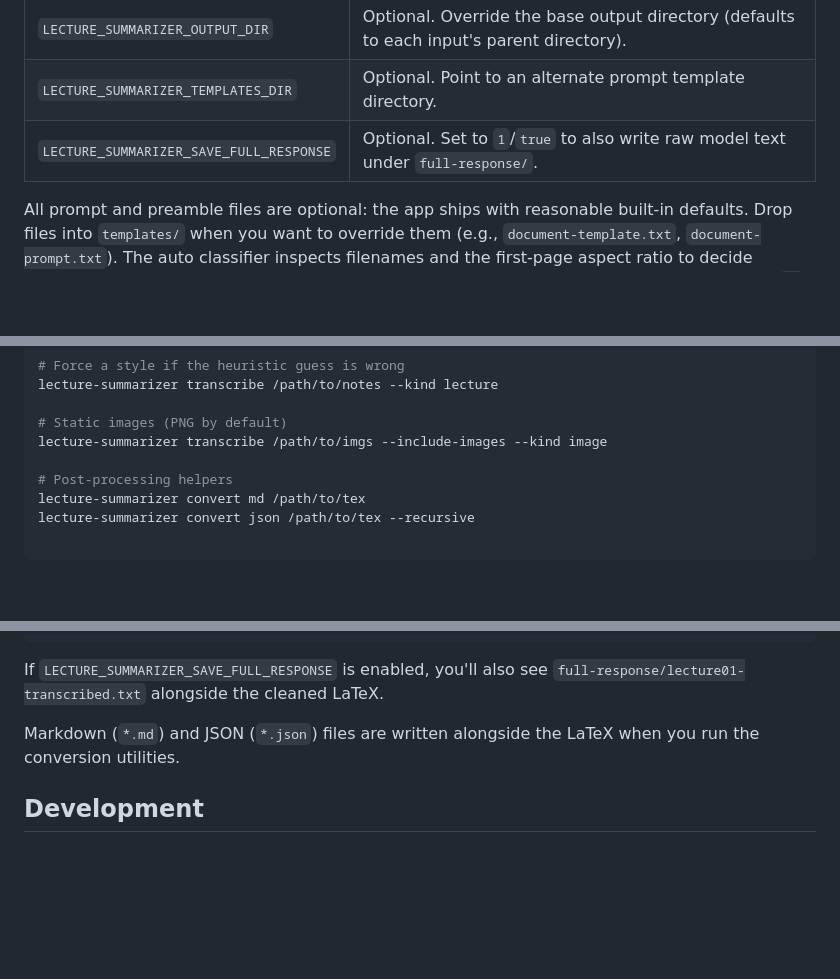
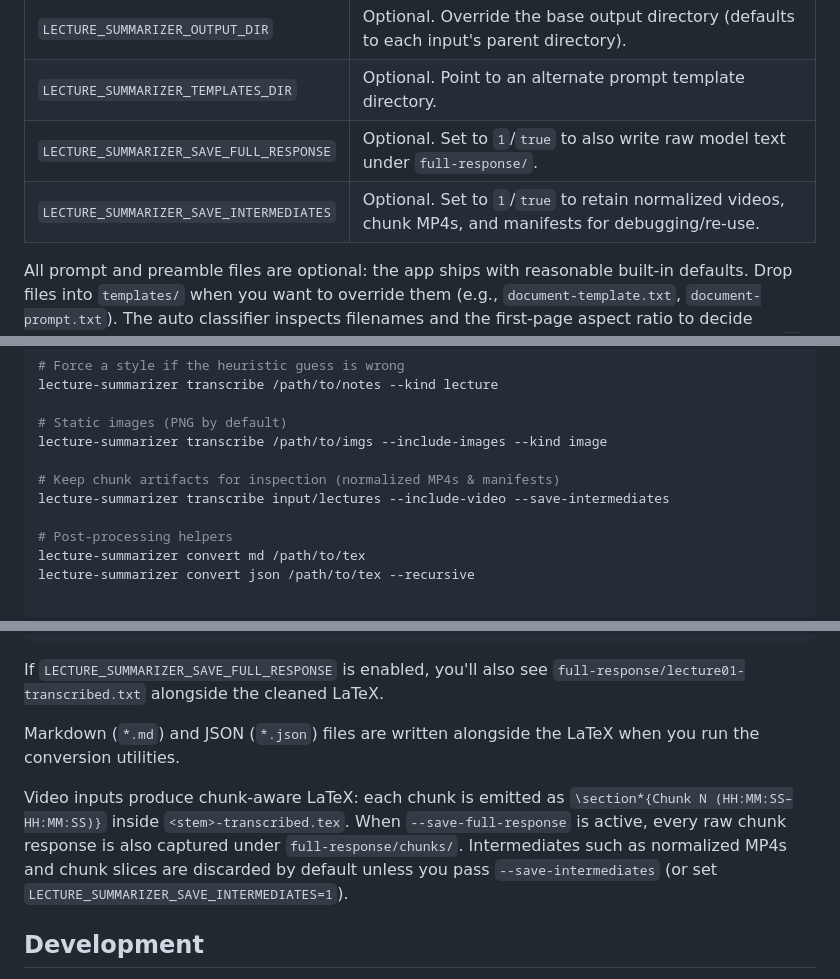
Before and after one commit to kgruiz/Recapit, a Markdown page: README.md, 3 parts joined by grey strips. Rendered like a GitHub page; blank space fills up the shorter version.

Commit message:
docs: document intermediate retention flags

```diff
--- a/README.md
+++ b/README.md
@@ -43,6 +43,7 @@ Environment variables:
 | `LECTURE_SUMMARIZER_OUTPUT_DIR` | Optional. Override the base output directory (defaults to each input's parent directory). |
 | `LECTURE_SUMMARIZER_TEMPLATES_DIR` | Optional. Point to an alternate prompt template directory. |
 | `LECTURE_SUMMARIZER_SAVE_FULL_RESPONSE` | Optional. Set to `1`/`true` to also write raw model text under `full-response/`. |
+| `LECTURE_SUMMARIZER_SAVE_INTERMEDIATES` | Optional. Set to `1`/`true` to retain normalized videos, chunk MP4s, and manifests for debugging/re-use. |
 
 All prompt and preamble files are optional: the app ships with reasonable built-in defaults. Drop files into `templates/` when you want to override them (e.g., `document-template.txt`, `document-prompt.txt`). The auto classifier inspects filenames and the first-page aspect ratio to decide between slide-, lecture-, or document-style prompts. For ambiguous cases, force a mode with `--kind slides|lecture|document`.
 
@@ -64,6 +65,9 @@ lecture-summarizer transcribe /path/to/notes --kind lecture
 
 # Static images (PNG by default)
 lecture-summarizer transcribe /path/to/imgs --include-images --kind image
+
+# Keep chunk artifacts for inspection (normalized MP4s & manifests)
+lecture-summarizer transcribe input/lectures --include-video --save-intermediates
 
 # Post-processing helpers
 lecture-summarizer convert md /path/to/tex
@@ -114,6 +118,8 @@ If `LECTURE_SUMMARIZER_SAVE_FULL_RESPONSE` is enabled, you'll also see `full-res
 
 Markdown (`*.md`) and JSON (`*.json`) files are written alongside the LaTeX when you run the conversion utilities.
 
+Video inputs produce chunk-aware LaTeX: each chunk is emitted as `\section*{Chunk N (HH:MM:SS–HH:MM:SS)}` inside `<stem>-transcribed.tex`. When `--save-full-response` is active, every raw chunk response is also captured under `full-response/chunks/`. Intermediates such as normalized MP4s and chunk slices are discarded by default unless you pass `--save-intermediates` (or set `LECTURE_SUMMARIZER_SAVE_INTERMEDIATES=1`).
+
 ## Development
 
 - Follow the workflow documented in [CONTRIBUTING.md](CONTRIBUTING.md).
```
